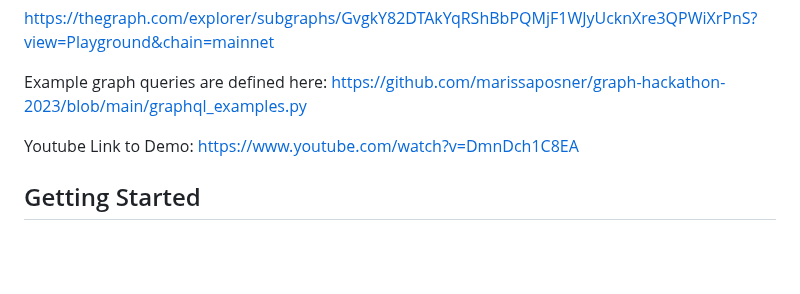
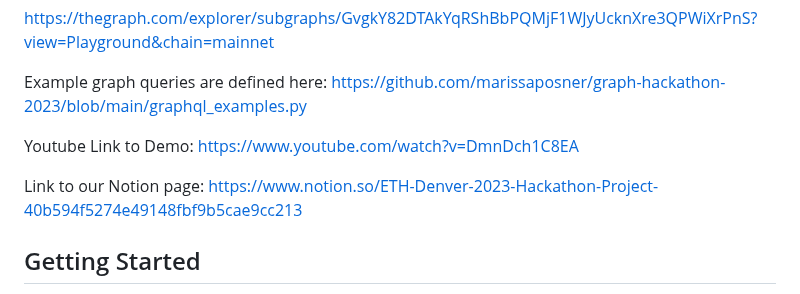
Before and after one commit to marissaposner/graph-hackathon-2023, a Markdown page: README.md, the part around the change. Rendered like a GitHub page; blank space fills up the shorter version.

```diff
--- a/README.md
+++ b/README.md
@@ -30,6 +30,8 @@ https://thegraph.com/explorer/subgraphs/GvgkY82DTAkYqRShBbPQMjF1WJyUcknXre3QPWiX
 Example graph queries are defined here: https://github.com/marissaposner/graph-hackathon-2023/blob/main/graphql_examples.py
 
 Youtube Link to Demo: https://www.youtube.com/watch?v=DmnDch1C8EA
+
+Link to our Notion page: https://www.notion.so/ETH-Denver-2023-Hackathon-Project-40b594f5274e49148fbf9b5cae9cc213
 
 ## Getting Started
 
```
